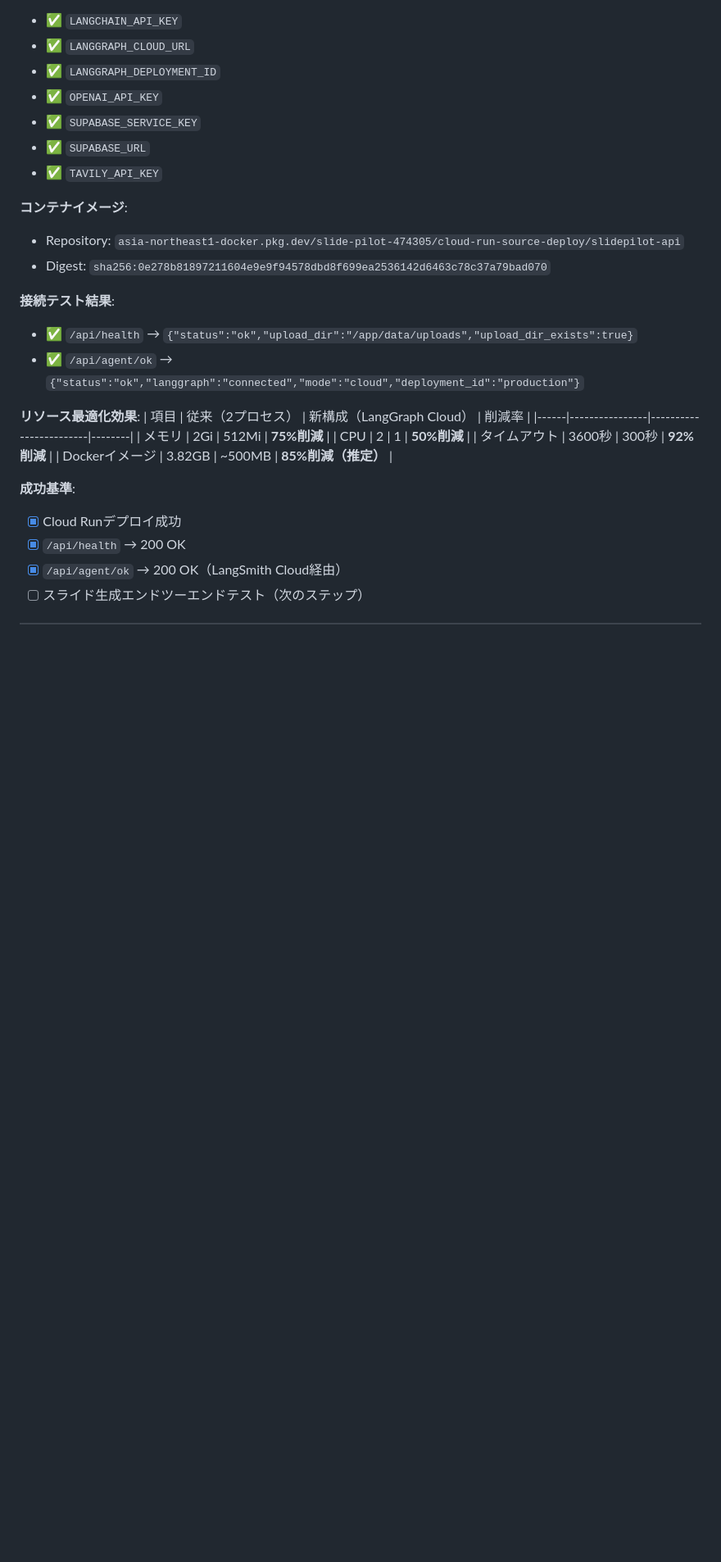
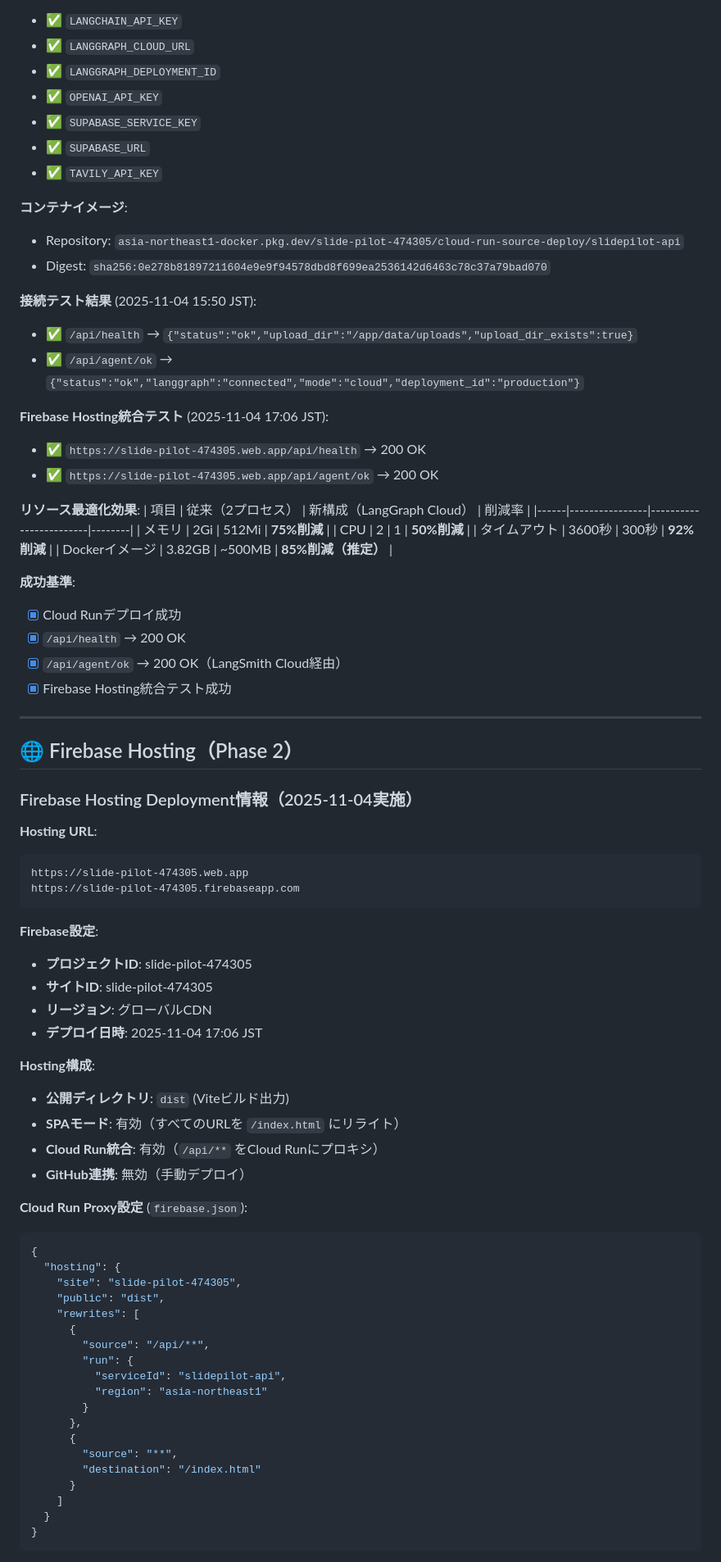
Before and after one commit to miyata09x0084/slide-pilot, a Markdown page: docs/implementation-plans/DEPLOYMENT_STATUS.md, the part around one of its changes. Shown at 82% size. Drawn GitHub-style; blank space fills up the shorter version.

````diff
--- a/docs/implementation-plans/DEPLOYMENT_STATUS.md
+++ b/docs/implementation-plans/DEPLOYMENT_STATUS.md
@@ -390,9 +390,13 @@ echo -n "production" | \
 - Repository: `asia-northeast1-docker.pkg.dev/slide-pilot-474305/cloud-run-source-deploy/slidepilot-api`
 - Digest: `sha256:0e278b81897211604e9e9f94578dbd8f699ea2536142d6463c78c37a79bad070`
 
-**接続テスト結果**:
+**接続テスト結果** (2025-11-04 15:50 JST):
 - ✅ `/api/health` → `{"status":"ok","upload_dir":"/app/data/uploads","upload_dir_exists":true}`
 - ✅ `/api/agent/ok` → `{"status":"ok","langgraph":"connected","mode":"cloud","deployment_id":"production"}`
+
+**Firebase Hosting統合テスト** (2025-11-04 17:06 JST):
+- ✅ `https://slide-pilot-474305.web.app/api/health` → 200 OK
+- ✅ `https://slide-pilot-474305.web.app/api/agent/ok` → 200 OK
 
 **リソース最適化効果**:
 | 項目 | 従来（2プロセス） | 新構成（LangGraph Cloud） | 削減率 |
@@ -406,4 +410,52 @@ echo -n "production" | \
 - [x] Cloud Runデプロイ成功
 - [x] `/api/health` → 200 OK
 - [x] `/api/agent/ok` → 200 OK（LangSmith Cloud経由）
-- [ ] スライド生成エンドツーエンドテスト（次のステップ）
+- [x] Firebase Hosting統合テスト成功
+
+---
+
+## 🌐 Firebase Hosting（Phase 2）
+
+### Firebase Hosting Deployment情報（2025-11-04実施）
+
+**Hosting URL**:
+```
+https://slide-pilot-474305.web.app
+https://slide-pilot-474305.firebaseapp.com
+```
+
+**Firebase設定**:
+- **プロジェクトID**: slide-pilot-474305
+- **サイトID**: slide-pilot-474305
+- **リージョン**: グローバルCDN
+- **デプロイ日時**: 2025-11-04 17:06 JST
+
+**Hosting構成**:
+- **公開ディレクトリ**: `dist` (Viteビルド出力)
+- **SPAモード**: 有効（すべてのURLを `/index.html` にリライト）
+- **Cloud Run統合**: 有効（`/api/**` をCloud Runにプロキシ）
+- **GitHub連携**: 無効（手動デプロイ）
+
+**Cloud Run Proxy設定** (`firebase.json`):
+```json
+{
+  "hosting": {
+    "site": "slide-pilot-474305",
+    "public": "dist",
+    "rewrites": [
+      {
+        "source": "/api/**",
+        "run": {
+          "serviceId": "slidepilot-api",
+          "region": "asia-northeast1"
+        }
+      },
+      {
+        "source": "**",
+        "destination": "/index.html"
+      }
+    ]
+  }
+}
+```
+
````
Also changed, not shown: other parts of docs/implementation-plans/DEPLOYMENT_STATUS.md (+52 -2 lines).
